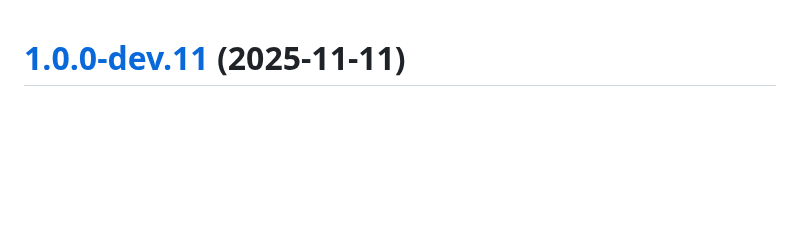
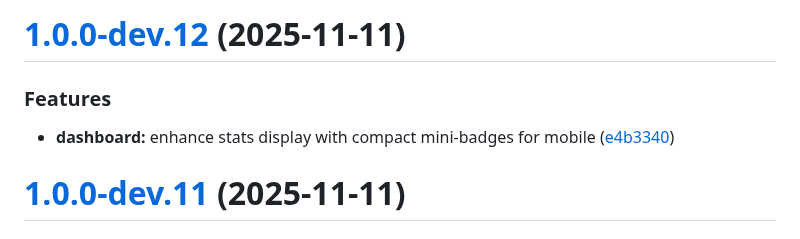
Before and after one commit to carcheky/mediacheky, a Markdown page: CHANGELOG.md, the part around the change. Rendered like a GitHub page; blank space fills up the shorter version.

Commit message:
chore(release): 1.0.0-dev.12 [skip ci]
# [1.0.0-dev.12](https://github.com/carcheky/mediacheky/compare/v1.0.0-dev.11...v1.0.0-dev.12) (2025-11-11)

### Features

* **dashboard:** enhance stats display with compact mini-badges for mobile ([e4b3340](https://github.com/carcheky/mediacheky/commit/e4b3340cad99787f8d12d9ece7ec4453ab73cd2e))

```diff
--- a/CHANGELOG.md
+++ b/CHANGELOG.md
@@ -1,3 +1,10 @@
+# [1.0.0-dev.12](https://github.com/carcheky/mediacheky/compare/v1.0.0-dev.11...v1.0.0-dev.12) (2025-11-11)
+
+
+### Features
+
+* **dashboard:** enhance stats display with compact mini-badges for mobile ([e4b3340](https://github.com/carcheky/mediacheky/commit/e4b3340cad99787f8d12d9ece7ec4453ab73cd2e))
+
 # [1.0.0-dev.11](https://github.com/carcheky/mediacheky/compare/v1.0.0-dev.10...v1.0.0-dev.11) (2025-11-11)
 
 
```
